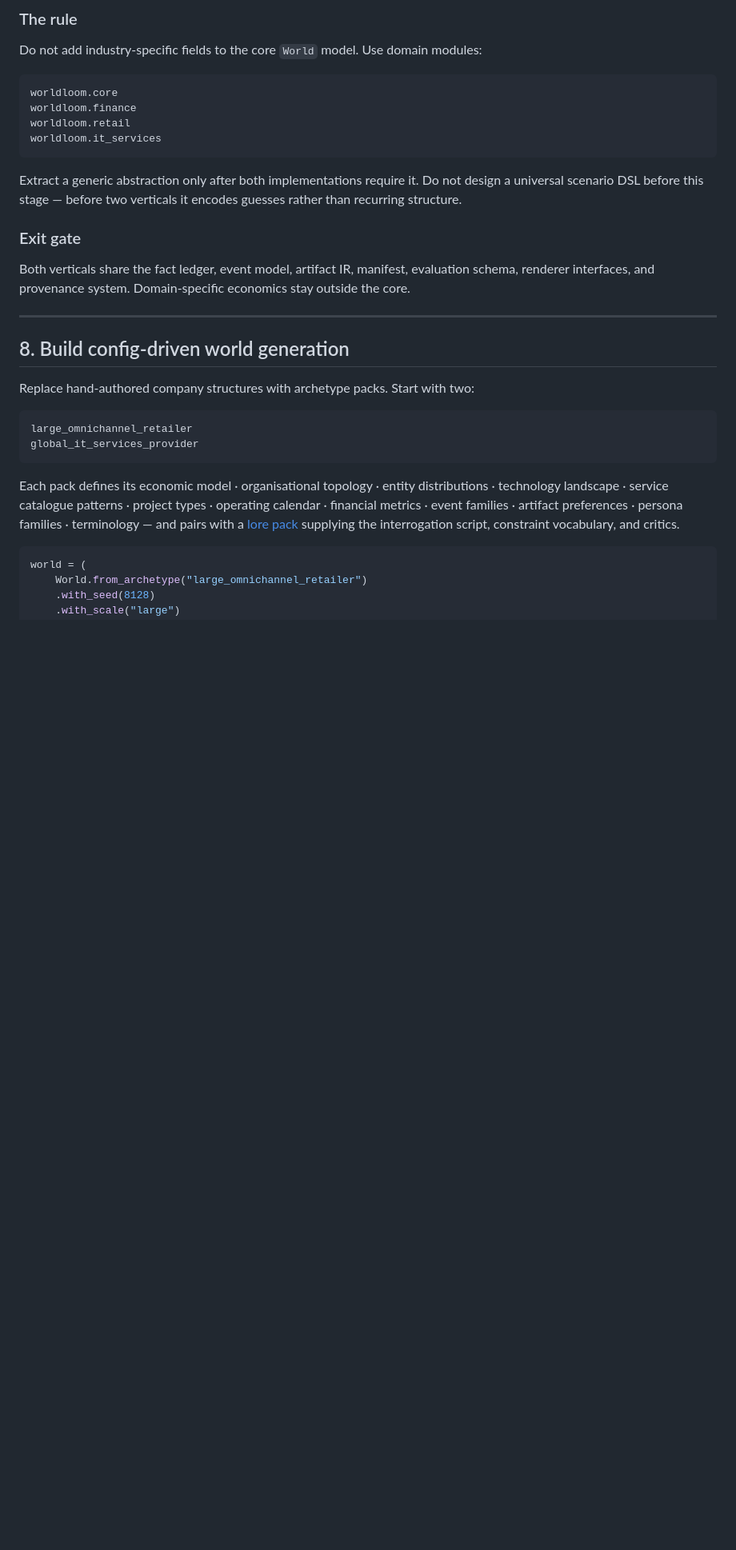
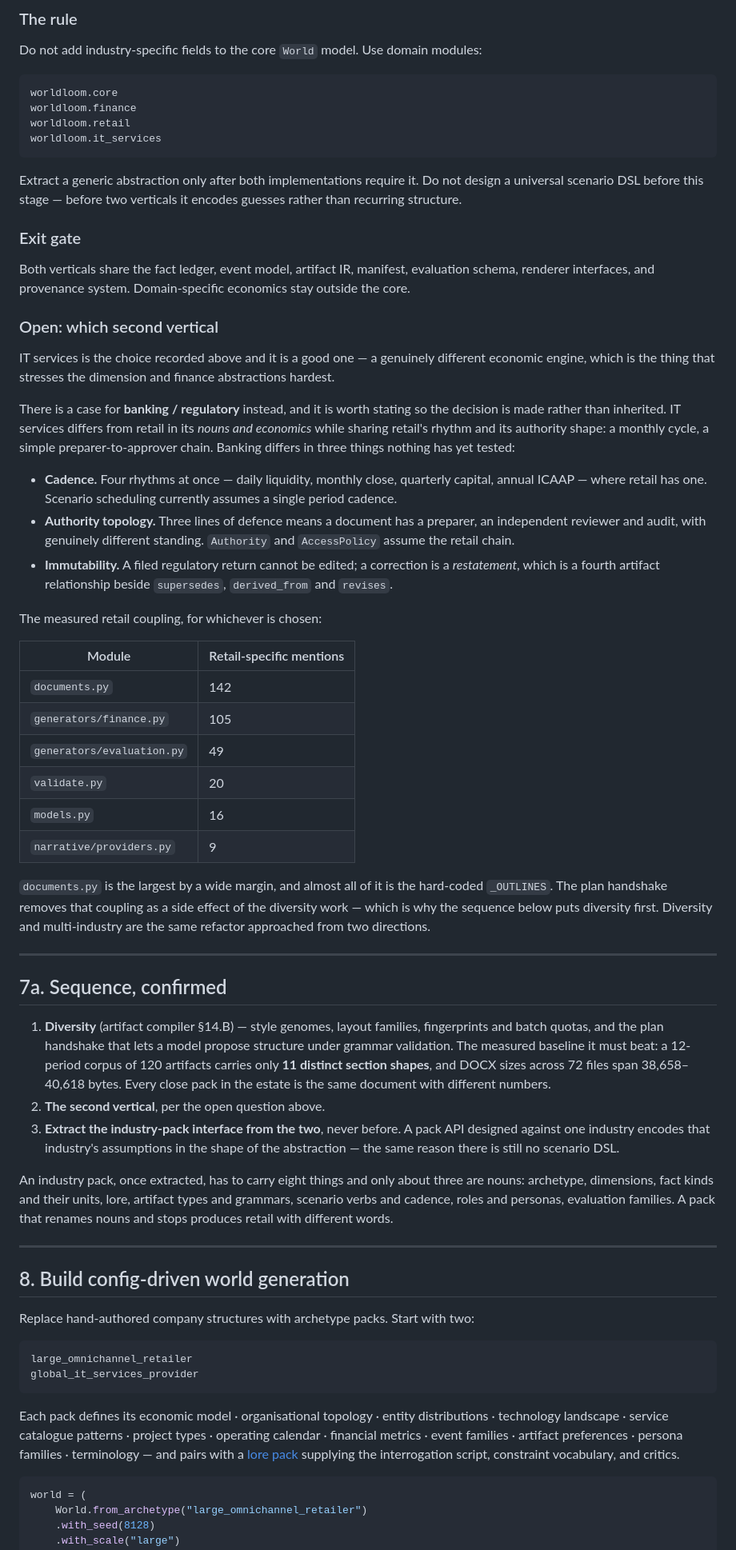
Before and after one commit to vamsiramakrishnan/synthetic-foundry, a Markdown page: docs/build-order.md, the part around the change. Shown at 80% size. GitHub-like rendering; blank space fills up the shorter version.

Commit message:
Record the sequence, and surface a decision that was inherited
The order — diversity, then a second vertical, then extract the industry
pack interface from the two — was agreed in conversation and would not have
survived it. Written down with the measured baseline diversity has to beat:
a 12-period corpus of 120 artifacts carries 11 distinct section shapes, and
DOCX sizes across 72 files span 38,658 to 40,618 bytes.

Also records why diversity goes first, which is not only that the spec says
so. documents.py holds 142 retail-specific mentions, almost all of them the
hard-coded _OUTLINES, and the plan handshake removes that coupling as a side
effect. Diversity and multi-industry are the same refactor approached from
two directions.

And an open question that was about to be answered by accident. This
document already names IT services as the second vertical, with a scenario
and a mapping table; I had recommended banking without having read it. Both
are recorded with their reasoning rather than one quietly replacing the
other. IT services differs in economic engine, which stresses the dimension
and finance abstractions hardest. Banking differs in cadence, authority
topology and immutability — four rhythms at once, three lines of defence,
and a filed return that cannot be edited so a correction is a restatement,
a fourth relationship beside supersedes, derived_from and revises. IT
services tests what the waist half-handles; banking tests three things
nothing has touched. It is a real choice and should be made, not inherited.

Co-Authored-By: Claude Opus 5 <noreply@anthropic.com>
Claude-Session: https://claude.ai/code/session_01PbyboKSotX7rCEG7nevwPo

```diff
--- a/docs/build-order.md
+++ b/docs/build-order.md
@@ -542,6 +542,39 @@ Extract a generic abstraction only after both implementations require it. Do not
 
 Both verticals share the fact ledger, event model, artifact IR, manifest, evaluation schema, renderer interfaces, and provenance system. Domain-specific economics stay outside the core.
 
+### Open: which second vertical
+
+IT services is the choice recorded above and it is a good one — a genuinely different economic engine, which is the thing that stresses the dimension and finance abstractions hardest.
+
+There is a case for **banking / regulatory** instead, and it is worth stating so the decision is made rather than inherited. IT services differs from retail in its *nouns and economics* while sharing retail's rhythm and its authority shape: a monthly cycle, a simple preparer-to-approver chain. Banking differs in three things nothing has yet tested:
+
+- **Cadence.** Four rhythms at once — daily liquidity, monthly close, quarterly capital, annual ICAAP — where retail has one. Scenario scheduling currently assumes a single period cadence.
+- **Authority topology.** Three lines of defence means a document has a preparer, an independent reviewer and audit, with genuinely different standing. `Authority` and `AccessPolicy` assume the retail chain.
+- **Immutability.** A filed regulatory return cannot be edited; a correction is a *restatement*, which is a fourth artifact relationship beside `supersedes`, `derived_from` and `revises`.
+
+The measured retail coupling, for whichever is chosen:
+
+| Module | Retail-specific mentions |
+| --- | --- |
+| `documents.py` | 142 |
+| `generators/finance.py` | 105 |
+| `generators/evaluation.py` | 49 |
+| `validate.py` | 20 |
+| `models.py` | 16 |
+| `narrative/providers.py` | 9 |
+
+`documents.py` is the largest by a wide margin, and almost all of it is the hard-coded `_OUTLINES`. The plan handshake removes that coupling as a side effect of the diversity work — which is why the sequence below puts diversity first. Diversity and multi-industry are the same refactor approached from two directions.
+
+---
+
+## 7a. Sequence, confirmed
+
+1. **Diversity** (artifact compiler §14.B) — style genomes, layout families, fingerprints and batch quotas, and the plan handshake that lets a model propose structure under grammar validation. The measured baseline it must beat: a 12-period corpus of 120 artifacts carries only **11 distinct section shapes**, and DOCX sizes across 72 files span 38,658–40,618 bytes. Every close pack in the estate is the same document with different numbers.
+2. **The second vertical**, per the open question above.
+3. **Extract the industry-pack interface from the two**, never before. A pack API designed against one industry encodes that industry's assumptions in the shape of the abstraction — the same reason there is still no scenario DSL.
+
+An industry pack, once extracted, has to carry eight things and only about three are nouns: archetype, dimensions, fact kinds and their units, lore, artifact types and grammars, scenario verbs and cadence, roles and personas, evaluation families. A pack that renames nouns and stops produces retail with different words.
+
 ---
 
 ## 8. Build config-driven world generation
```
